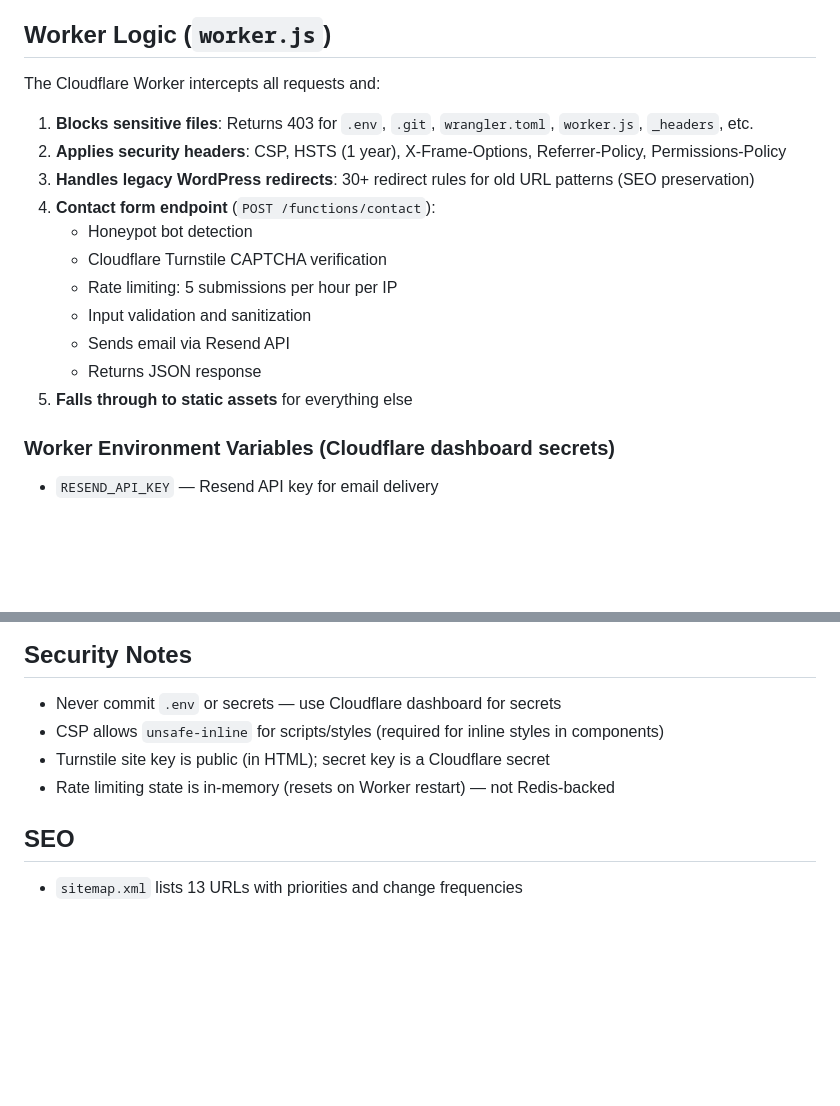
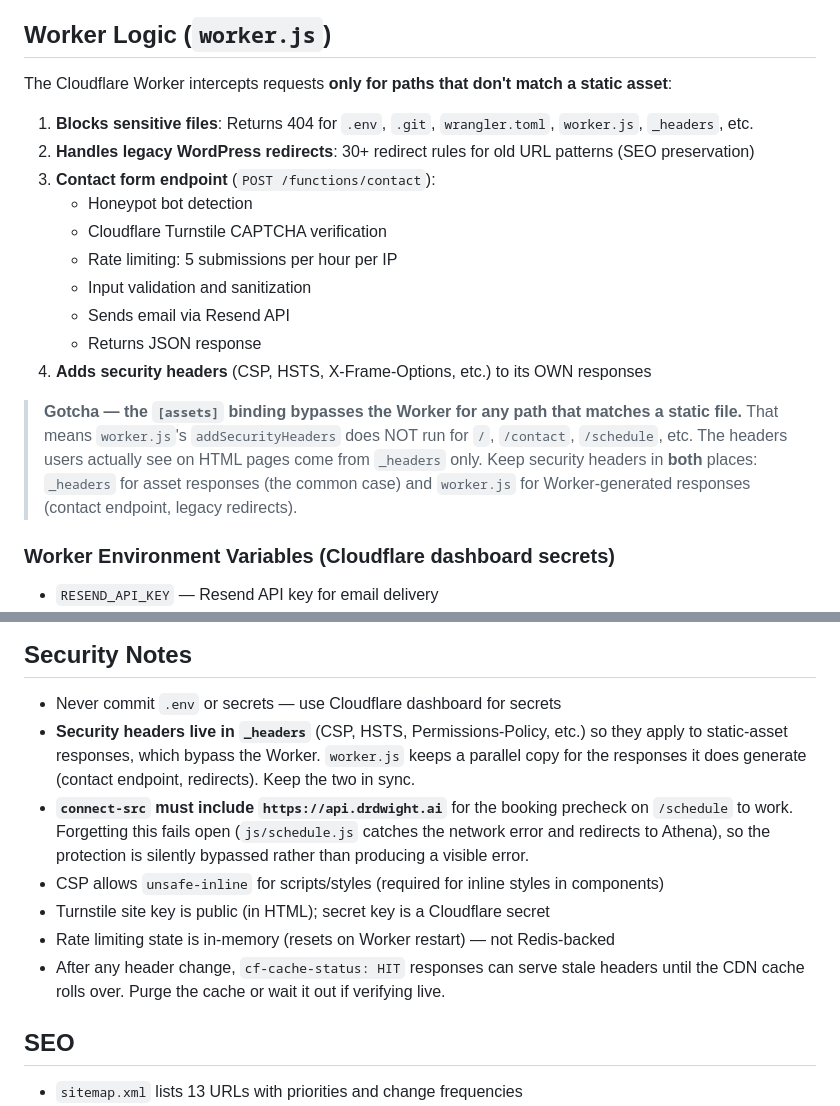
Before and after one commit to rabuffington22/BFM.com, a Markdown page: CLAUDE.md, 2 parts joined by grey strips. GitHub-like rendering; blank space fills up the shorter version.

Commit message:
docs: capture static-assets-bypasses-Worker gotcha + dual header location
The Worker's [assets] binding silently bypasses worker.js for any path
that matches a static file, so security headers in worker.js never
reached HTML page loads until this session. Document the dual-location
pattern (_headers for asset responses, worker.js for Worker-generated
responses) so future edits don't reintroduce the gap.

Also note the connect-src api.drdwight.ai requirement for the booking
precheck and the cf-cache stale-headers caveat after header changes.

Co-Authored-By: Claude Opus 4.7 (1M context) <noreply@anthropic.com>

```diff
--- a/CLAUDE.md
+++ b/CLAUDE.md
@@ -84,19 +84,20 @@ npx wrangler deploy
 
 ## Worker Logic (`worker.js`)
 
-The Cloudflare Worker intercepts all requests and:
+The Cloudflare Worker intercepts requests **only for paths that don't match a static asset**:
 
-1. **Blocks sensitive files**: Returns 403 for `.env`, `.git`, `wrangler.toml`, `worker.js`, `_headers`, etc.
-2. **Applies security headers**: CSP, HSTS (1 year), X-Frame-Options, Referrer-Policy, Permissions-Policy
-3. **Handles legacy WordPress redirects**: 30+ redirect rules for old URL patterns (SEO preservation)
-4. **Contact form endpoint** (`POST /functions/contact`):
+1. **Blocks sensitive files**: Returns 404 for `.env`, `.git`, `wrangler.toml`, `worker.js`, `_headers`, etc.
+2. **Handles legacy WordPress redirects**: 30+ redirect rules for old URL patterns (SEO preservation)
+3. **Contact form endpoint** (`POST /functions/contact`):
    - Honeypot bot detection
    - Cloudflare Turnstile CAPTCHA verification
    - Rate limiting: 5 submissions per hour per IP
    - Input validation and sanitization
    - Sends email via Resend API
    - Returns JSON response
-5. **Falls through to static assets** for everything else
+4. **Adds security headers** (CSP, HSTS, X-Frame-Options, etc.) to its OWN responses
+
+> **Gotcha — the `[assets]` binding bypasses the Worker for any path that matches a static file.** That means `worker.js`'s `addSecurityHeaders` does NOT run for `/`, `/contact`, `/schedule`, etc. The headers users actually see on HTML pages come from `_headers` only. Keep security headers in **both** places: `_headers` for asset responses (the common case) and `worker.js` for Worker-generated responses (contact endpoint, legacy redirects).
 
 ### Worker Environment Variables (Cloudflare dashboard secrets)
 - `RESEND_API_KEY` — Resend API key for email delivery
@@ -185,9 +186,12 @@ Shared styling via `hubs/hub.css` (loaded after the global CSS chain). Hub foote
 ## Security Notes
 
 - Never commit `.env` or secrets — use Cloudflare dashboard for secrets
+- **Security headers live in `_headers`** (CSP, HSTS, Permissions-Policy, etc.) so they apply to static-asset responses, which bypass the Worker. `worker.js` keeps a parallel copy for the responses it does generate (contact endpoint, redirects). Keep the two in sync.
+- **`connect-src` must include `https://api.drdwight.ai`** for the booking precheck on `/schedule` to work. Forgetting this fails open (`js/schedule.js` catches the network error and redirects to Athena), so the protection is silently bypassed rather than producing a visible error.
 - CSP allows `unsafe-inline` for scripts/styles (required for inline styles in components)
 - Turnstile site key is public (in HTML); secret key is a Cloudflare secret
 - Rate limiting state is in-memory (resets on Worker restart) — not Redis-backed
+- After any header change, `cf-cache-status: HIT` responses can serve stale headers until the CDN cache rolls over. Purge the cache or wait it out if verifying live.
 
 ## SEO
 
```
